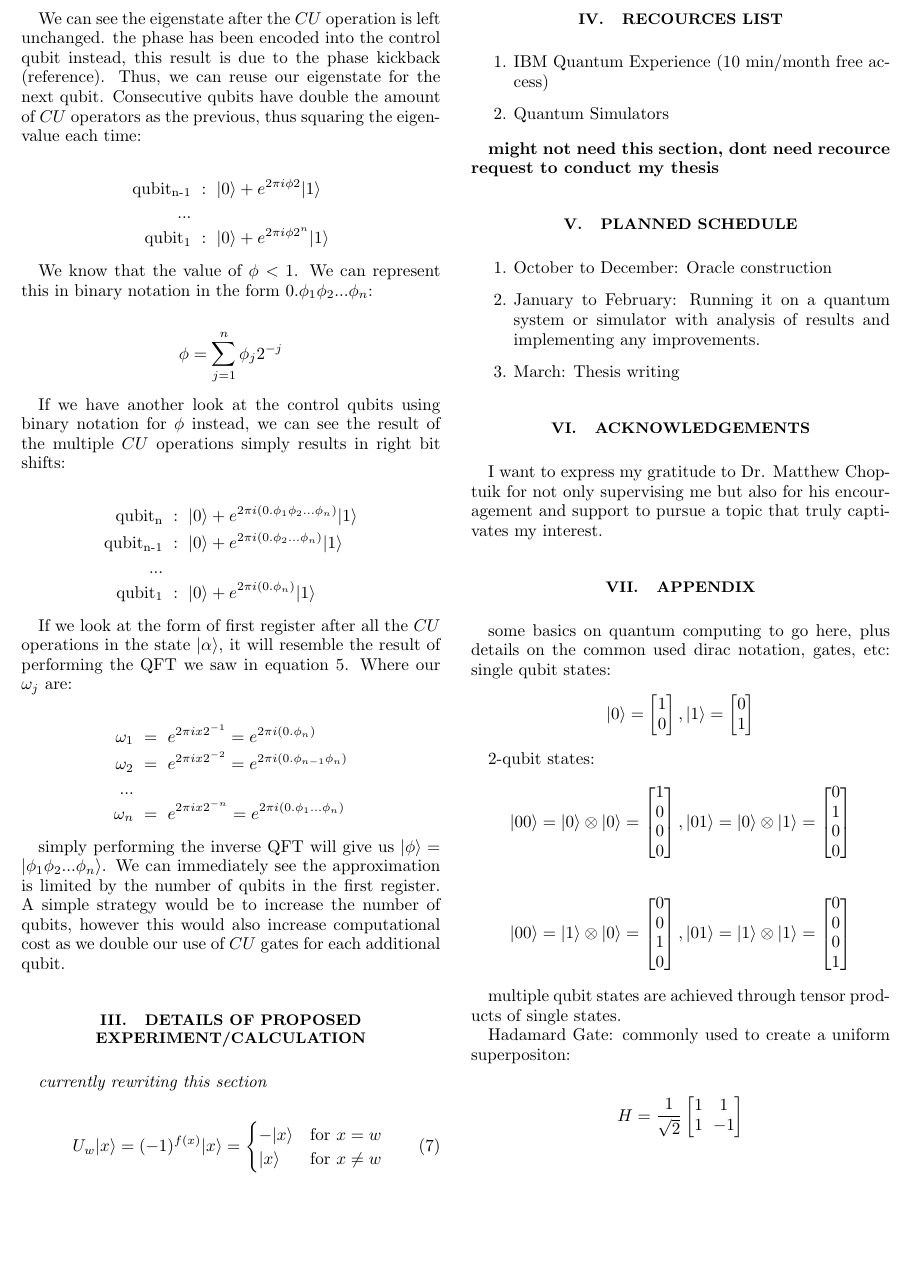
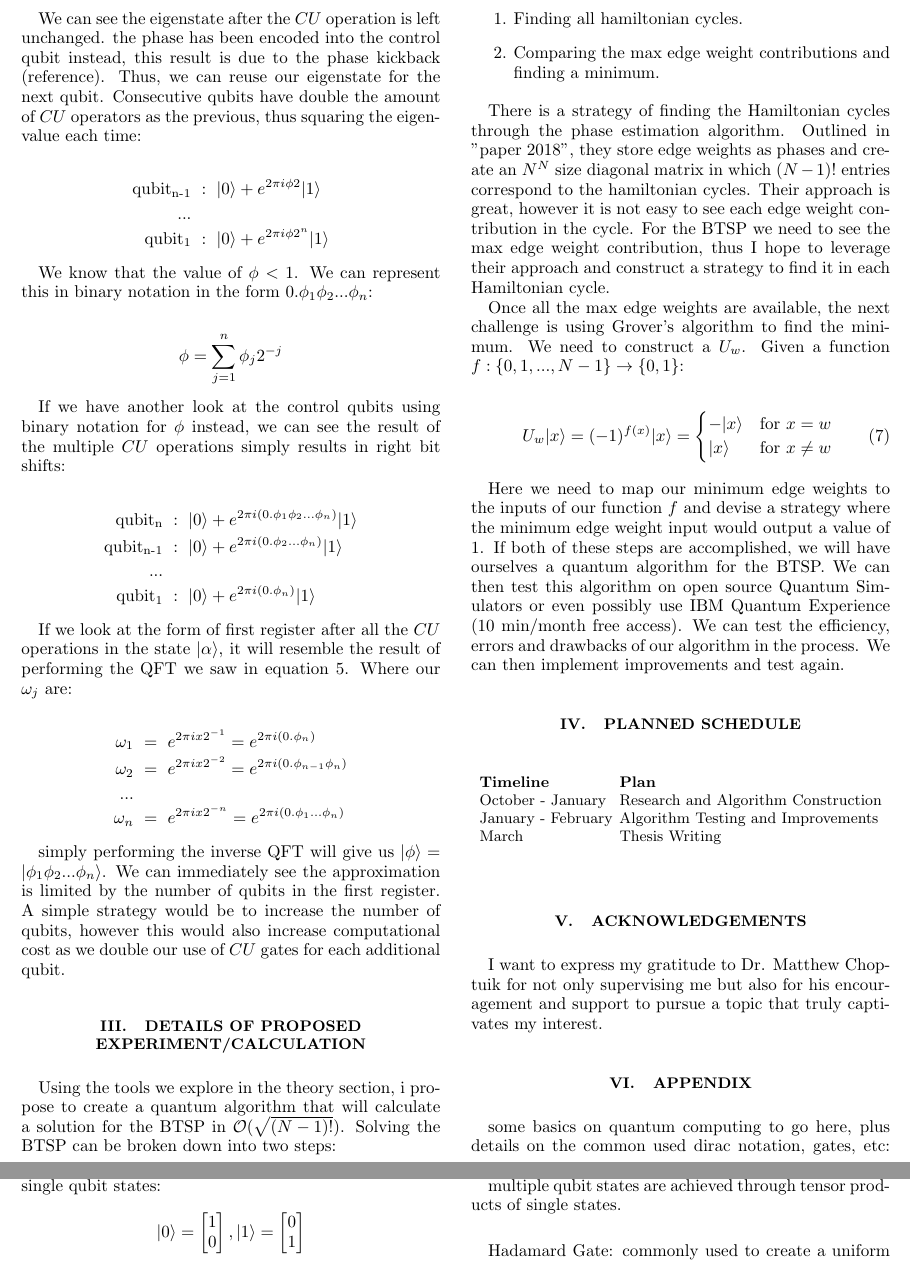
Before and after one commit to raveelt/honors-thesis, a LaTeX paper (Proposal/proposal.tex): part of page 4 of 5 before the commit and two parts of pages 4 and 5 of 5 after it, the two joined at a grey line, cut so that both start at the same text, the shorter picture padded with empty space. Compiled offline with pdfLaTeX.

Commit message:
exp-calc section updated

```diff
--- a/Proposal/proposal.tex
+++ b/Proposal/proposal.tex
@@ -6,6 +6,8 @@
 \usepackage{dcolumn}% Align table columns on decimal point.
 \usepackage{bm}% bold math.
 \usepackage{amsmath}
+ \usepackage[normalem]{ulem}
+ \useunder{\uline}{\ul}{}
 % The \begin{document} command sets the start of the RevTeX commands.
 
 	\begin{document}
@@ -266,16 +268,17 @@
 
 		\section{details of proposed experiment/calculation}
 
-		\textit{currently rewriting this section}
 
-		%The goal is to implement a quantum algorithm that will calculate a solution for the BTSP in $\mathcal{O}(\sqrt{(N-1)!})$. Ideally we are able to leverage the tools described in the previous section.
+		Using the tools we explore in the theory section, i propose to create a quantum algorithm that will calculate a solution for the BTSP in $\mathcal{O}(\sqrt{(N-1)!})$. Solving the BTSP can be broken down into two steps:
 
-		%We need it to calculate all the hamiltonian cycles and find a solution where the largest edge weight is minimized. A strategy includes encoding the largest edge weights of the hamiltonian cycles as phases. Then using the phase estimation algorithm to find all these phases. And finally use grover's algorithm to find the smallest phase.
+		\begin{enumerate}
+			\item Finding all hamiltonian cycles.
+			\item Comparing the max edge weight contributions and finding a minimum.
+		\end{enumerate}
 
-		%One limitation includes the fact that the edge weights need to be normalized by $2\pi$.  We cannot have disconnected cities,
-		%In this paper, we can see this strategy implemented that resulted in a $N^N$ unitary matrix where $(N-1)!$ of those eigenvalues were associated with the hamiltonian cycles. In our case, we need to construct a matrix that
+		There is a strategy of finding the Hamiltonian cycles through the phase estimation algorithm.  Outlined in "paper 2018", they store edge weights as phases and create an $N^N$ size diagonal matrix in which $(N-1)!$ entries correspond to the hamiltonian cycles. Their approach is great, however it is not easy to see each edge weight contribution in the cycle. For the BTSP we need to see the max edge weight contribution, thus I hope to leverage their approach and construct a strategy to find it in each Hamiltonian cycle.
 
-		 %To then be estimated with the phase algorithm.  might be a key to realizing all the possible hamiltonian cycles. From there we can use grover's algorithm to find the minimum. The challenge of this project is constructing $U_w$, this is sometimes referred to as the oracle. We gave a geometric explanation in the theory section, but lets discuss the structure of an oracle in depth. Given a function $f: \{0,1,...,N-1\} \rightarrow \{0,1\}$:
+	   Once all the max edge weights are available, the next challenge is using Grover's algorithm to find the minimum. We need to construct a  $U_w$. Given a function $f: \{0,1,...,N-1\} \rightarrow \{0,1\}$:
 
 	   \begin{equation}
 	   	U_{w}|x\rangle = (-1)^{f(x)}|x\rangle =
@@ -285,26 +288,35 @@
 	   	\end{cases}
 	   \end{equation}
 
+		Here we need to map our minimum edge weights to the inputs of our function $f$ and devise a strategy where the minimum edge weight input would output a value of $1$. If both of these steps are accomplished, we will have ourselves a quantum algorithm for the BTSP. We can then test this algorithm on open source Quantum Simulators or even possibly use IBM Quantum Experience (10 min/month free access). We can test the efficiency, errors and drawbacks of our algorithm in the process. We can then implement improvements and test again.
 
-		%We need to encode our max edge costs per cycle into the domain of our function f(x). We then need to construct a matrix, $U_w$, that it will result in a $f(x) = 1$
+		%One limitation includes the fact that the edge weights need to be normalized by $2\pi$.  We cannot have disconnected cities,
 
-		\section{recources list}
-		\begin{enumerate}
-			\item IBM Quantum Experience (10 min/month free access)
-			\item Quantum Simulators
-		\end{enumerate}
 
-		\textbf{might not need this section, dont need recource request to conduct my thesis}
+		%\section{recources list}
+		%\begin{enumerate}
+		%	\item IBM Quantum Experience (10 min/month free access)
+		%	\item Quantum Simulators
+		% \end{enumerate}
+
+		% \textbf{might not need this section, dont need recource request to conduct my thesis}
 		\section{planned schedule}
 
 
-		\begin{enumerate}
-			\item October to December:  Oracle construction
-			\item January to February:  Running it on a quantum system or simulator with analysis of results and implementing any improvements.
-			\item  March: Thesis writing
-		\end{enumerate}
+	%	\begin{enumerate}
+		%	\item October to January : Research and Algorithm Construction
+			%\item February:  Running it on a quantum system or simulator with analysis of results and implementing any improvements.
+			%\item  March: Thesis writing
+		%\end{enumerate}
 
-
+		\begin{table}[!h]
+			\begin{tabular}{ll}
+				\textbf{Timeline}  & \textbf{Plan}                       \\
+				October - January  & Research and Algorithm Construction \\
+				January - February & Algorithm Testing and Improvements  \\
+				March              & Thesis Writing
+			\end{tabular}
+		\end{table}
 
 		\section{Acknowledgements}
 
```
Also changed, not shown: Proposal/proposal.pdf. Lines whose indentation alone changed are shown as unchanged.
